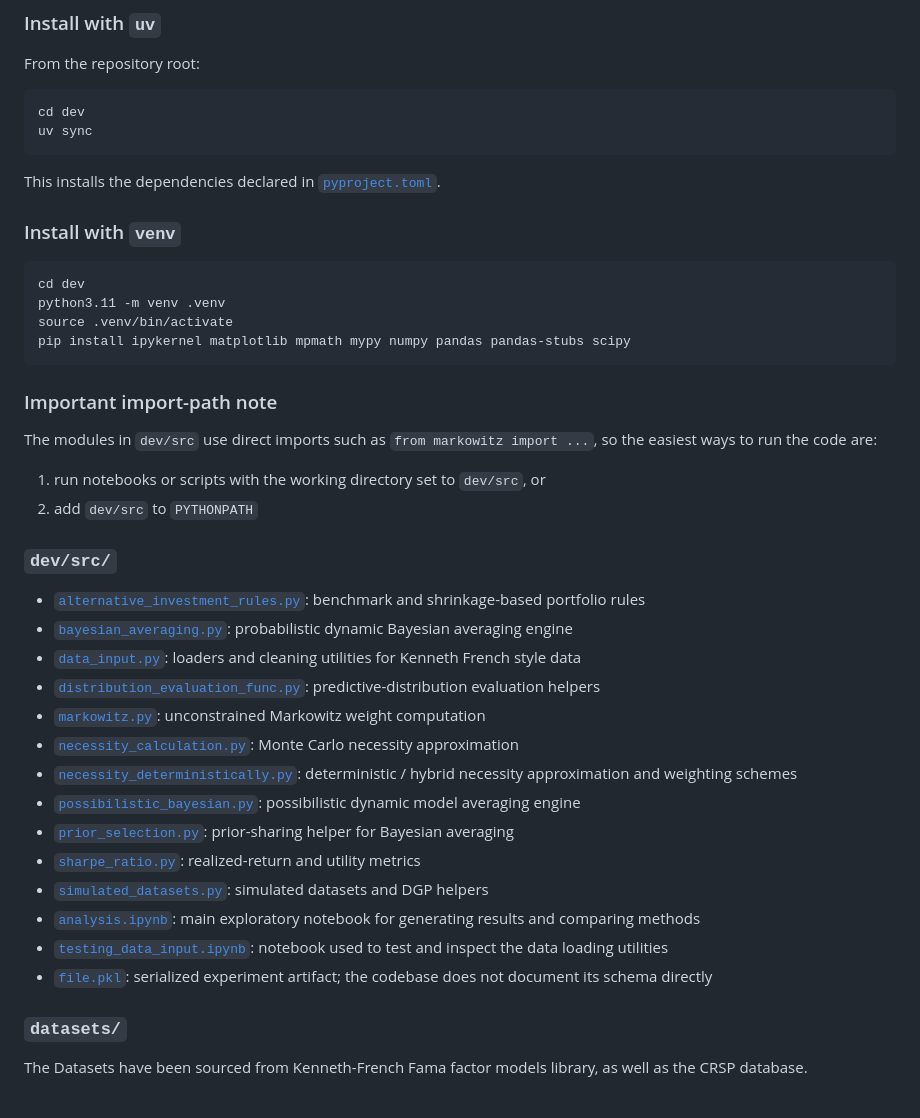
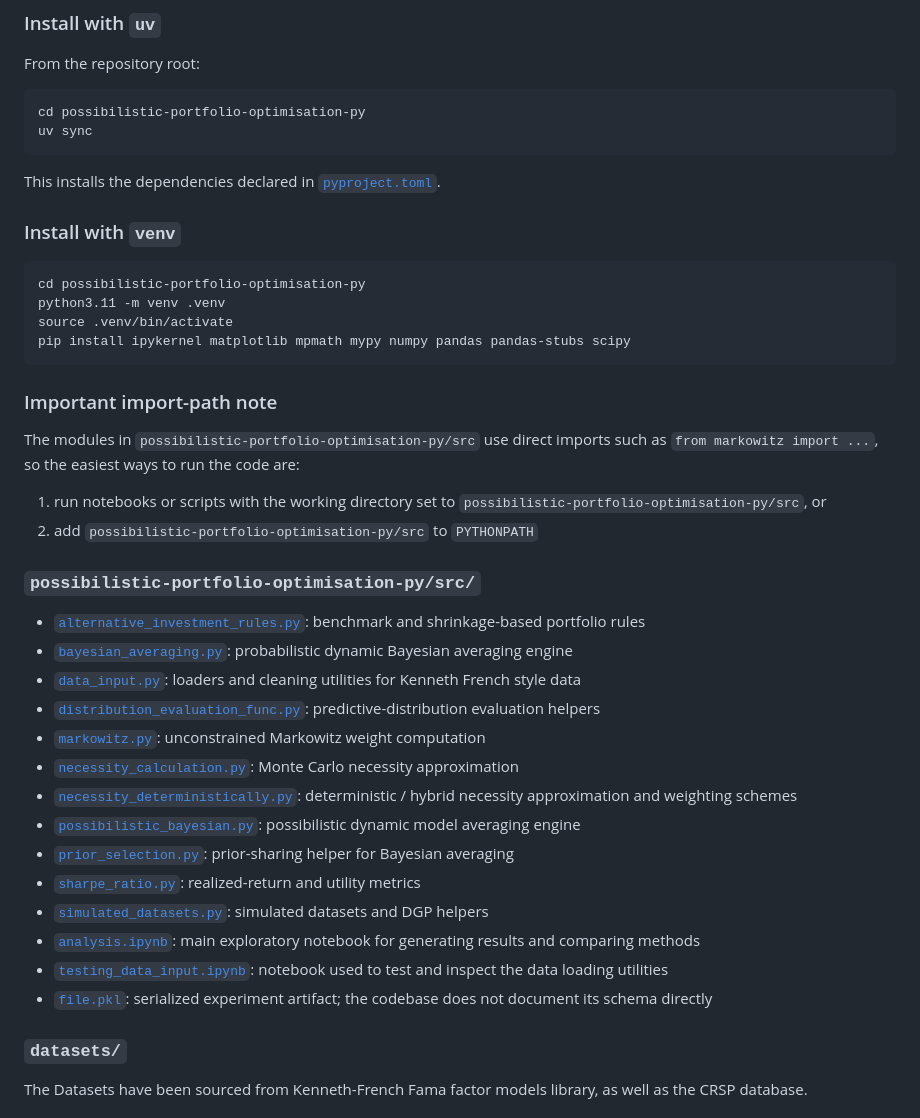
Before and after one commit to Ishikajj/possibilistic-portfolio-optimisation-py, a Markdown page: README.md, the part around one of its changes. Rendered like a GitHub page.

Commit message:
Fix paths in README for project structure
Updated paths in README for consistency and clarity.

````diff
--- a/README.md
+++ b/README.md
@@ -144,7 +144,7 @@ When `include_rf_in_mean=False`, the `\mathbb{E}[R_f]` term is omitted.
 From the repository root:
 
 ```bash
-cd dev
+cd possibilistic-portfolio-optimisation-py
 uv sync
 ```
 
@@ -153,7 +153,7 @@ This installs the dependencies declared in [`pyproject.toml`](/Users/jaini/possi
 ### Install with `venv`
 
 ```bash
-cd dev
+cd possibilistic-portfolio-optimisation-py
 python3.11 -m venv .venv
 source .venv/bin/activate
 pip install ipykernel matplotlib mpmath mypy numpy pandas pandas-stubs scipy
@@ -161,10 +161,10 @@ pip install ipykernel matplotlib mpmath mypy numpy pandas pandas-stubs scipy
 
 ### Important import-path note
 
-The modules in `dev/src` use direct imports such as `from markowitz import ...`, so the easiest ways to run the code are:
+The modules in `possibilistic-portfolio-optimisation-py/src` use direct imports such as `from markowitz import ...`, so the easiest ways to run the code are:
 
-1. run notebooks or scripts with the working directory set to `dev/src`, or
-2. add `dev/src` to `PYTHONPATH`
+1. run notebooks or scripts with the working directory set to `possibilistic-portfolio-optimisation-py/src`, or
+2. add `possibilistic-portfolio-optimisation-py/src` to `PYTHONPATH`
 
-### `dev/src/`
+### `possibilistic-portfolio-optimisation-py/src/`
 
````
Also changed, not shown: other parts of README.md (+20 -20 lines).
